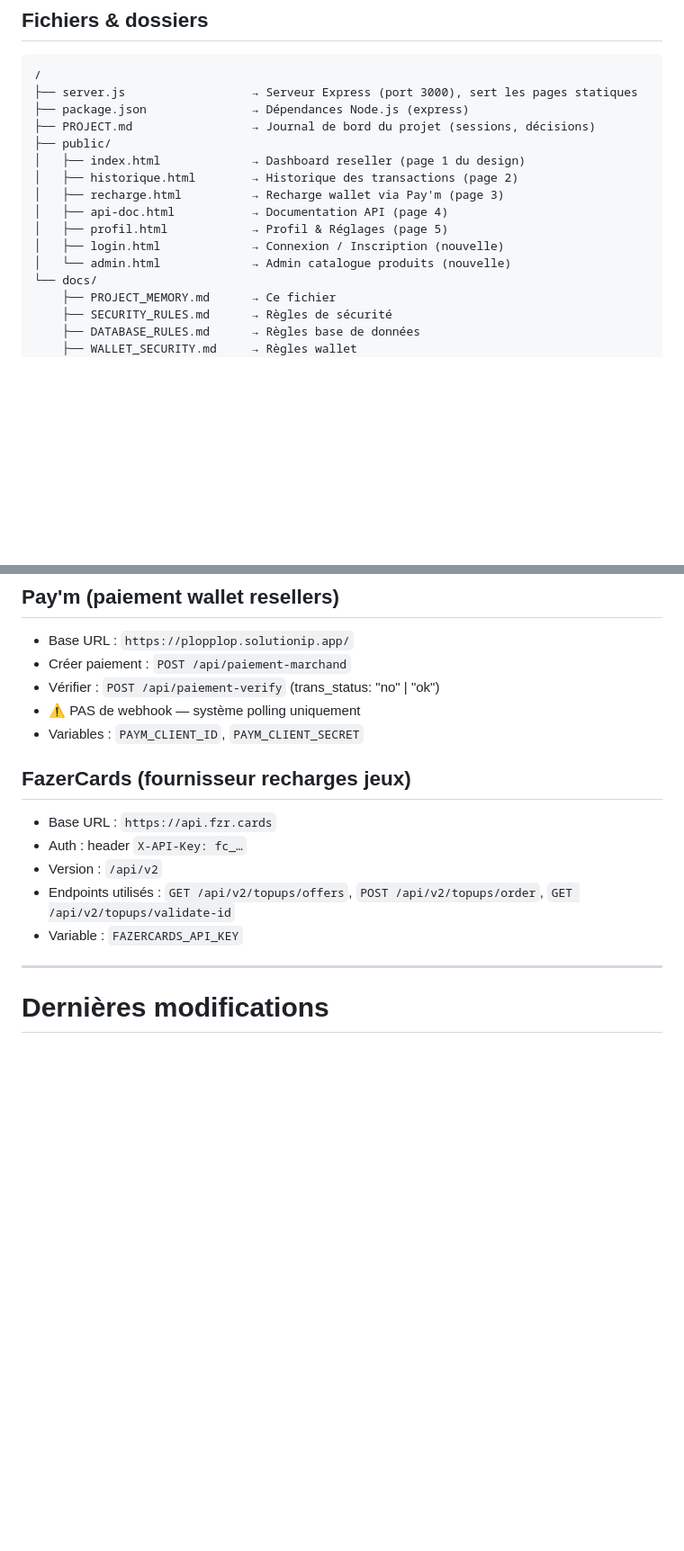
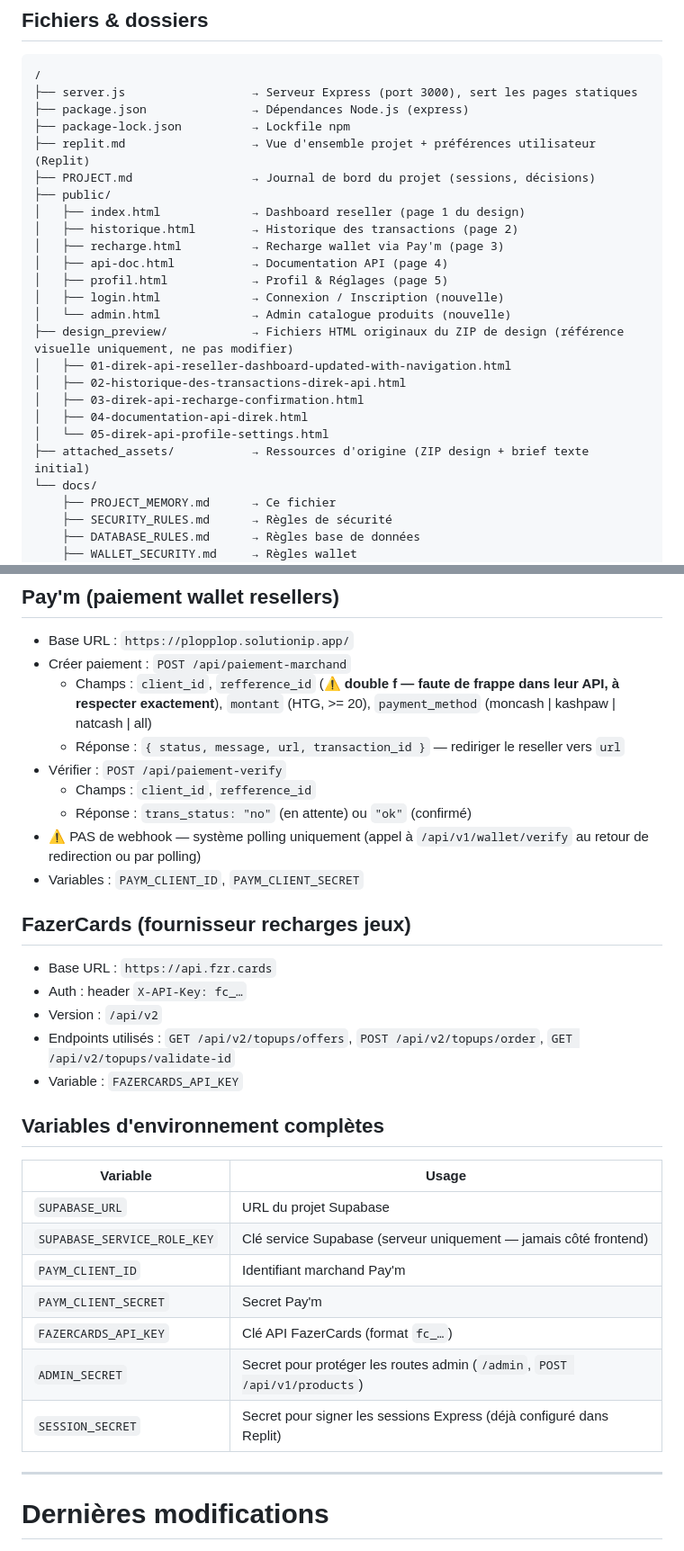
Before and after one commit to ernstisrael2000-commits/Direk-API, a Markdown page: docs/PROJECT_MEMORY.md, 2 parts joined by grey strips. Shown at 90% size. Rendered like a GitHub page; blank space fills up the shorter version.

Commit message:
Update project memory documentation
Replit-Commit-Author: Agent

```diff
--- a/docs/PROJECT_MEMORY.md
+++ b/docs/PROJECT_MEMORY.md
@@ -99,6 +99,8 @@ Prochaine étape : Phase 2 — Configuration Supabase (tables + RLS).
 /
 ├── server.js                  → Serveur Express (port 3000), sert les pages statiques
 ├── package.json               → Dépendances Node.js (express)
+├── package-lock.json          → Lockfile npm
+├── replit.md                  → Vue d'ensemble projet + préférences utilisateur (Replit)
 ├── PROJECT.md                 → Journal de bord du projet (sessions, décisions)
 ├── public/
 │   ├── index.html             → Dashboard reseller (page 1 du design)
@@ -108,6 +110,13 @@ Prochaine étape : Phase 2 — Configuration Supabase (tables + RLS).
 │   ├── profil.html            → Profil & Réglages (page 5)
 │   ├── login.html             → Connexion / Inscription (nouvelle)
 │   └── admin.html             → Admin catalogue produits (nouvelle)
+├── design_preview/            → Fichiers HTML originaux du ZIP de design (référence visuelle uniquement, ne pas modifier)
+│   ├── 01-direk-api-reseller-dashboard-updated-with-navigation.html
+│   ├── 02-historique-des-transactions-direk-api.html
+│   ├── 03-direk-api-recharge-confirmation.html
+│   ├── 04-documentation-api-direk.html
+│   └── 05-direk-api-profile-settings.html
+├── attached_assets/           → Ressources d'origine (ZIP design + brief texte initial)
 └── docs/
     ├── PROJECT_MEMORY.md      → Ce fichier
     ├── SECURITY_RULES.md      → Règles de sécurité
@@ -219,8 +228,12 @@ Fonctions prévues :
 
 - Base URL : `https://plopplop.solutionip.app/`
 - Créer paiement : `POST /api/paiement-marchand`
-- Vérifier : `POST /api/paiement-verify` (trans_status: "no" | "ok")
-- ⚠️ PAS de webhook — système polling uniquement
+  - Champs : `client_id`, `refference_id` (**⚠️ double f — faute de frappe dans leur API, à respecter exactement**), `montant` (HTG, >= 20), `payment_method` (moncash | kashpaw | natcash | all)
+  - Réponse : `{ status, message, url, transaction_id }` — rediriger le reseller vers `url`
+- Vérifier : `POST /api/paiement-verify`
+  - Champs : `client_id`, `refference_id`
+  - Réponse : `trans_status: "no"` (en attente) ou `"ok"` (confirmé)
+- ⚠️ PAS de webhook — système polling uniquement (appel à `/api/v1/wallet/verify` au retour de redirection ou par polling)
 - Variables : `PAYM_CLIENT_ID`, `PAYM_CLIENT_SECRET`
 
 ## FazerCards (fournisseur recharges jeux)
@@ -230,6 +243,18 @@ Fonctions prévues :
 - Version : `/api/v2`
 - Endpoints utilisés : `GET /api/v2/topups/offers`, `POST /api/v2/topups/order`, `GET /api/v2/topups/validate-id`
 - Variable : `FAZERCARDS_API_KEY`
+
+## Variables d'environnement complètes
+
+| Variable | Usage |
+|----------|-------|
+| `SUPABASE_URL` | URL du projet Supabase |
+| `SUPABASE_SERVICE_ROLE_KEY` | Clé service Supabase (serveur uniquement — jamais côté frontend) |
+| `PAYM_CLIENT_ID` | Identifiant marchand Pay'm |
+| `PAYM_CLIENT_SECRET` | Secret Pay'm |
+| `FAZERCARDS_API_KEY` | Clé API FazerCards (format `fc_…`) |
+| `ADMIN_SECRET` | Secret pour protéger les routes admin (`/admin`, `POST /api/v1/products`) |
+| `SESSION_SECRET` | Secret pour signer les sessions Express (déjà configuré dans Replit) |
 
 
 ---
```
